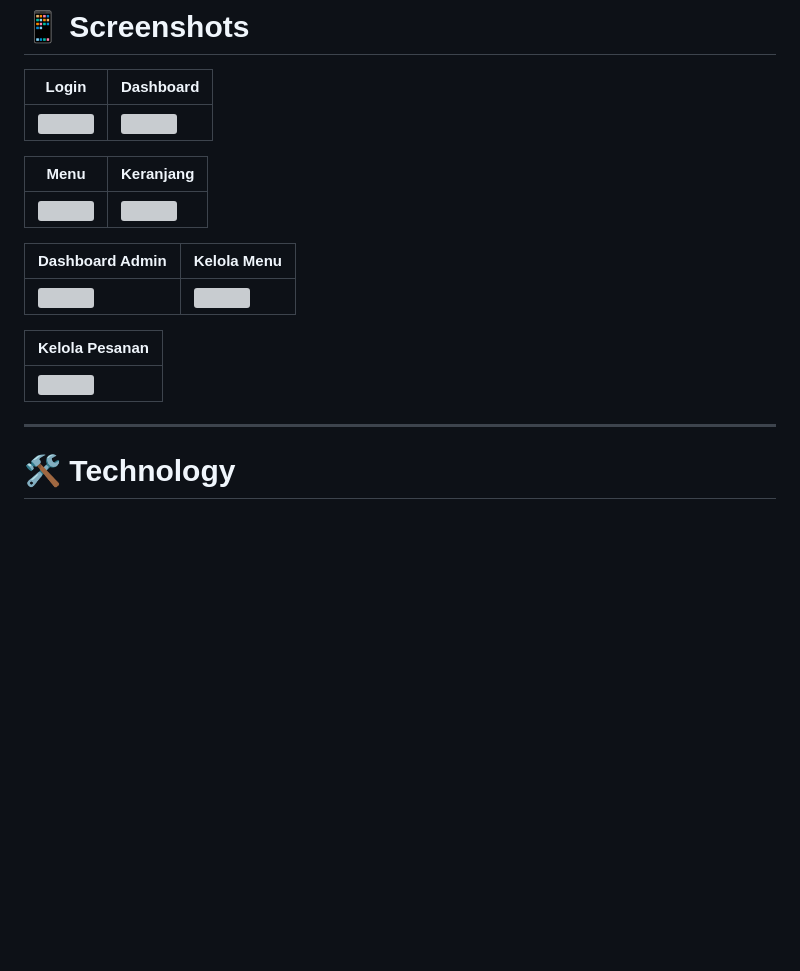
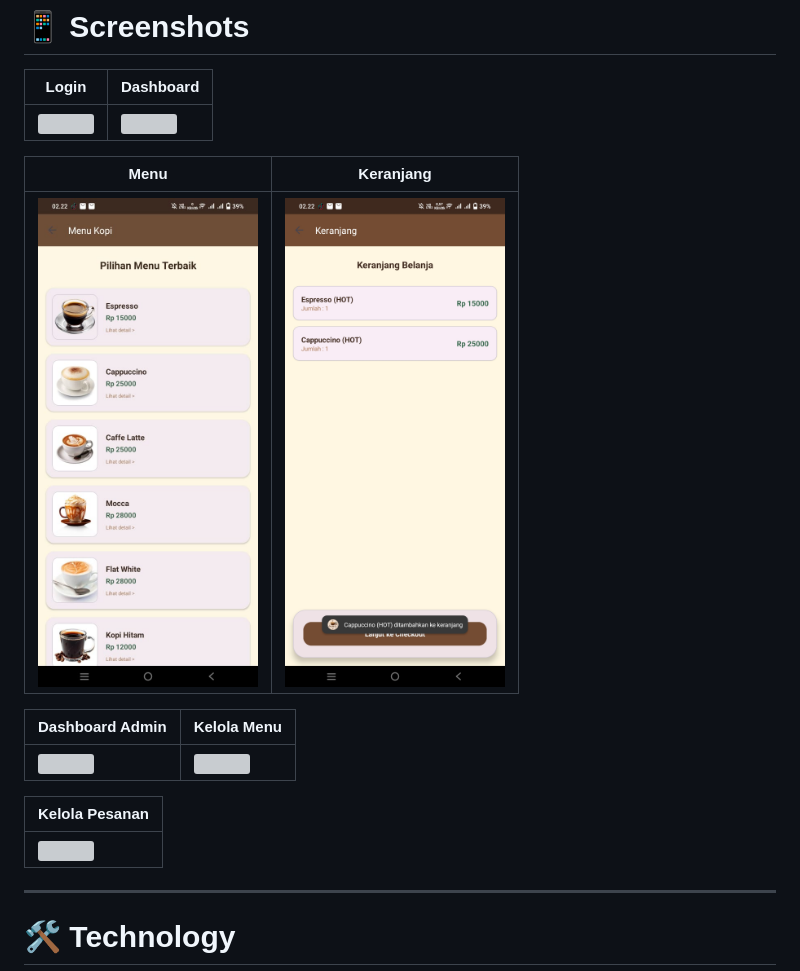
Before and after one commit to thedyprasetyo2-svg/Mika-Mimpi-Kafein, a Markdown page: README.md, the part around one of its changes. Drawn GitHub-style; blank space fills up the shorter version; grey boxes are pictures that could not be loaded.

Commit message:
Update image file extensions from .png to .jpeg

```diff
--- a/README.md
+++ b/README.md
@@ -66,7 +66,7 @@ Selain fitur pemesanan, aplikasi ini juga dilengkapi dengan **Voice Order** meng
 
 | Menu                                     | Keranjang                                     |
 | ---------------------------------------- | --------------------------------------------- |
-| <img src="Assets/menu.png" width="220"/> | <img src="Assets/keranjang.png" width="220"/> |
+| <img src="Assets/menu.jpeg" width="220"/> | <img src="Assets/keranjang.jpeg" width="220"/> |
 
 | Dashboard Admin                                     | Kelola Menu                                     |
 | --------------------------------------------------- | ----------------------------------------------- |
```
Also changed, not shown: other parts of README.md (+3 -3 lines).
